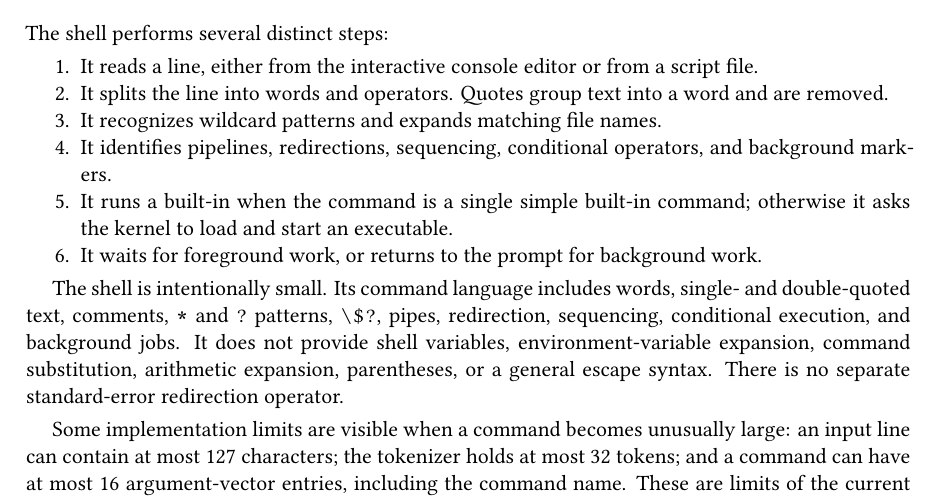
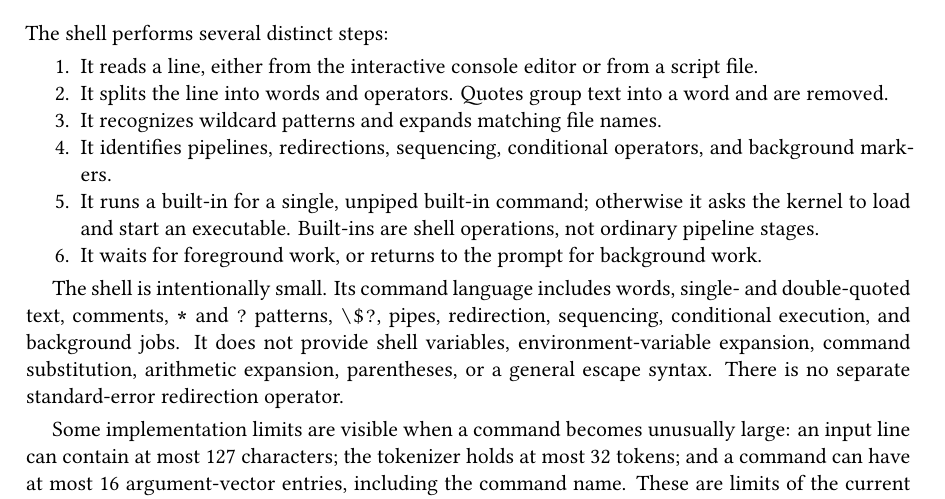
Before and after one commit to sandmanbuzz/breadbox-docs, a LaTeX book (book.tex, which reads chapters/shell.tex): part of page 21 of 48, cut so that both start at the same text. Compiled offline with XeLaTeX.

Commit message:
Clarify built-in command boundary in shell chapter

```diff
--- a/chapters/shell.tex
+++ b/chapters/shell.tex
@@ -223,7 +223,7 @@ The shell performs several distinct steps:
   \item It splits the line into words and operators. Quotes group text into a word and are removed.
   \item It recognizes wildcard patterns and expands matching file names.
   \item It identifies pipelines, redirections, sequencing, conditional operators, and background markers.
-  \item It runs a built-in when the command is a single simple built-in command; otherwise it asks the kernel to load and start an executable.
+  \item It runs a built-in for a single, unpiped built-in command; otherwise it asks the kernel to load and start an executable. Built-ins are shell operations, not ordinary pipeline stages.
   \item It waits for foreground work, or returns to the prompt for background work.
 \end{enumerate}
 
```
Also changed, not shown: chapters/shell.tex (2 more changed lines).
